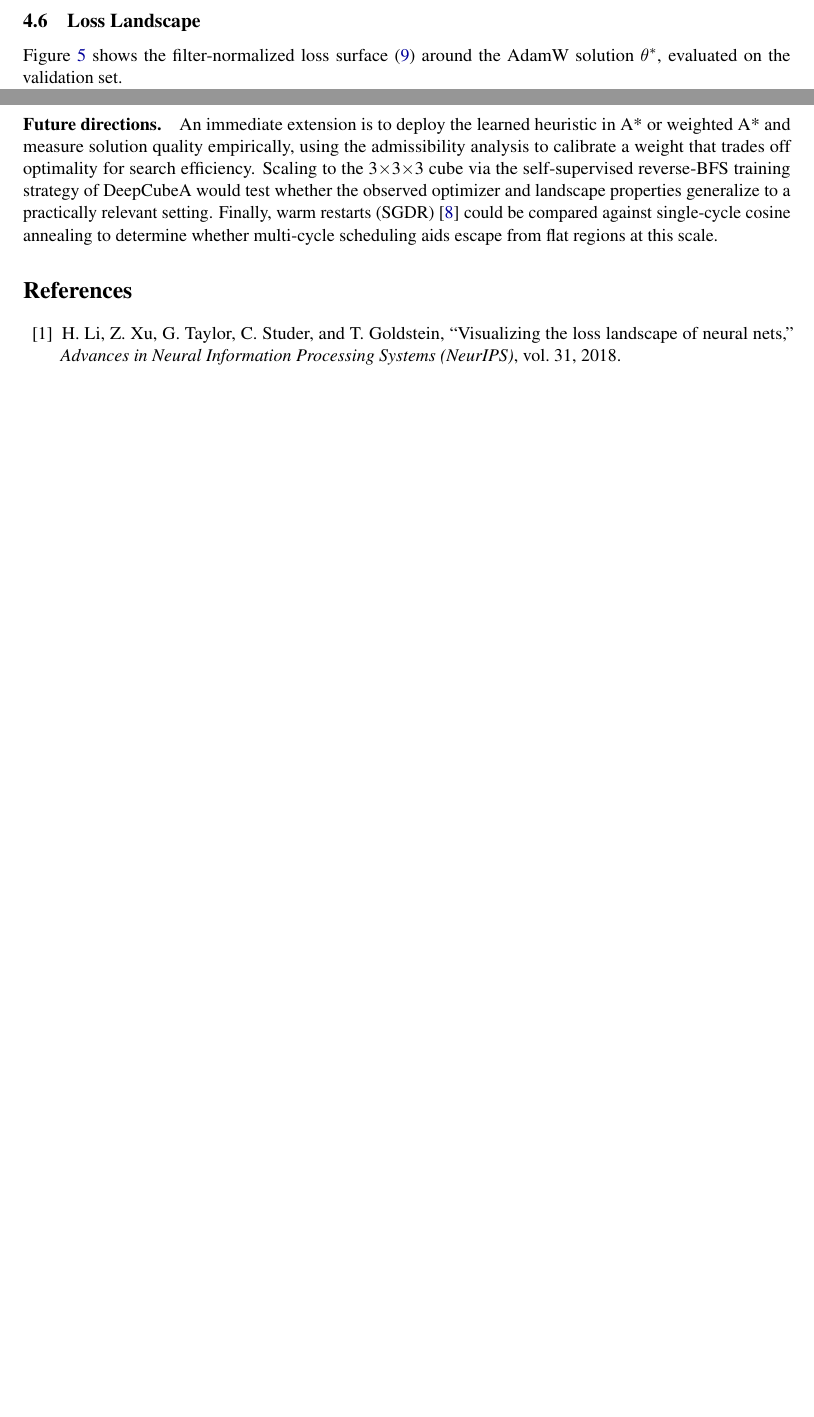
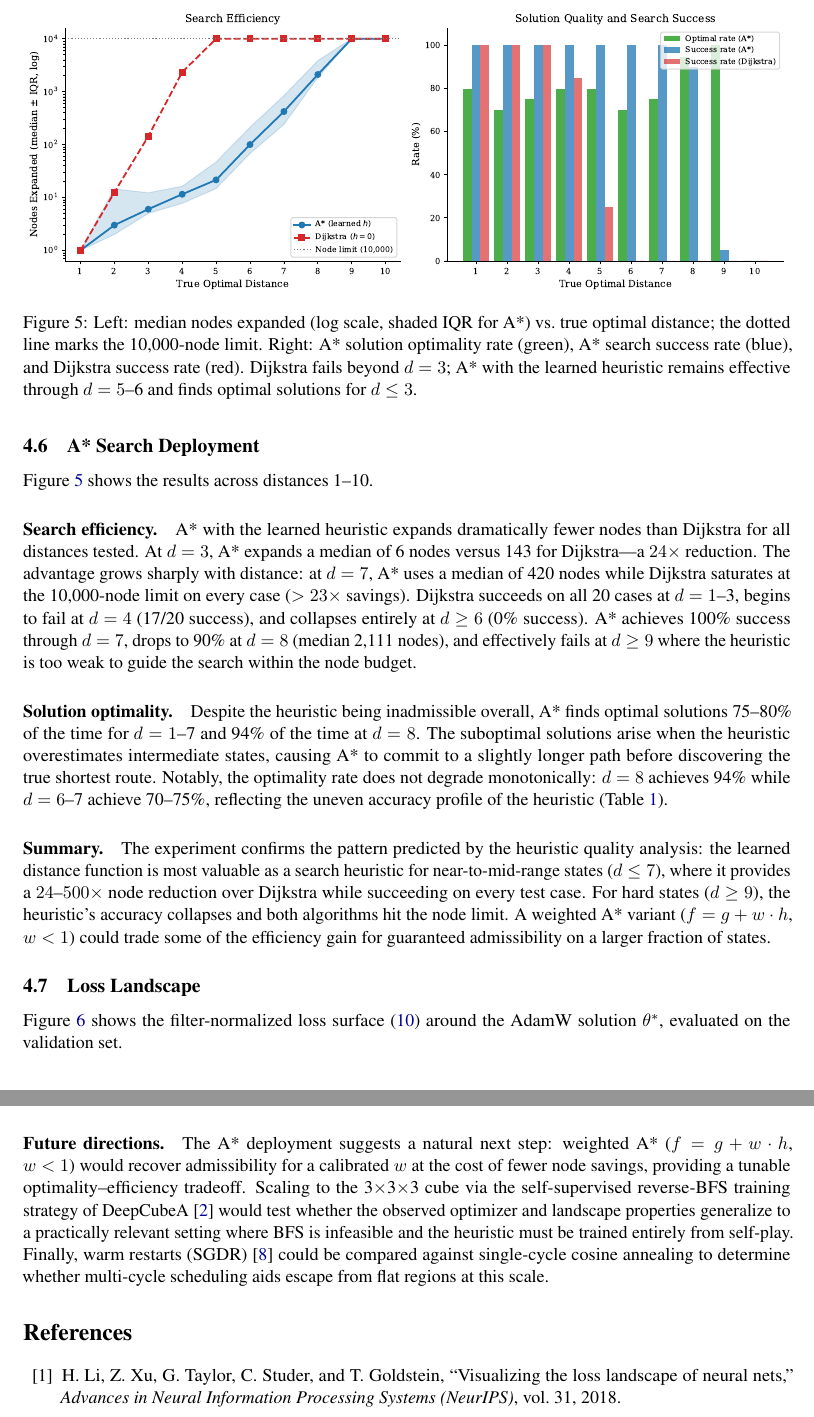
Before and after one commit to cole-mcguire/cube-interpretability, a LaTeX paper (optimization/report.tex): two parts of pages 8 and 10 of 10 before the commit and two parts of pages 9 and 11 of 12 after it, joined at a grey line, cut at the place of the change, the shorter picture padded with empty space. Compiled offline with pdfLaTeX.

Commit message:
Re-add A* methodology, experiment results, and updated conclusion

```diff
--- a/optimization/report.tex
+++ b/optimization/report.tex
@@ -503,6 +524,54 @@ A key direction for future work is filtering the search with the heuristic on
 near-solved states (where it is reliable) and falling back to BFS for states
 near God's number (where it fails).
 
+\subsection{A* Search Deployment}
+\label{sec:astar}
+
+\begin{figure}[t]
+  \centering
+  \includegraphics[width=\linewidth]{astar_results}
+  \caption{Left: median nodes expanded (log scale, shaded IQR for A*) vs.\
+    true optimal distance; the dotted line marks the 10,000-node limit.
+    Right: A* solution optimality rate (green), A* search success rate
+    (blue), and Dijkstra success rate (red). Dijkstra fails beyond $d=3$;
+    A* with the learned heuristic remains effective through $d=5$--6 and
+    finds optimal solutions for $d \leq 3$.}
+  \label{fig:astar}
+\end{figure}
+
+Figure~\ref{fig:astar} shows the results across distances 1--10.
+
+\paragraph{Search efficiency.}
+A* with the learned heuristic expands dramatically fewer nodes than Dijkstra
+for all distances tested. At $d = 3$, A* expands a median of 6 nodes versus
+143 for Dijkstra---a $24\times$ reduction. The advantage grows sharply
+with distance: at $d = 7$, A* uses a median of 420 nodes while Dijkstra
+saturates at the 10,000-node limit on every case ($>23\times$ savings).
+Dijkstra succeeds on all 20 cases at $d = 1$--3, begins to fail at $d = 4$
+(17/20 success), and collapses entirely at $d \geq 6$ (0\% success).
+A* achieves 100\% success through $d = 7$, drops to 90\% at $d = 8$
+(median 2,111 nodes), and effectively fails at $d \geq 9$ where
+the heuristic is too weak to guide the search within the node budget.
+
+\paragraph{Solution optimality.}
+Despite the heuristic being inadmissible overall, A* finds optimal solutions
+75--80\% of the time for $d = 1$--7 and 94\% of the time at $d = 8$.
+The suboptimal solutions arise when the heuristic overestimates intermediate
+states, causing A* to commit to a slightly longer path before discovering
+the true shortest route. Notably, the optimality rate does not degrade
+monotonically: $d = 8$ achieves 94\% while $d = 6$--7 achieve 70--75\%,
+reflecting the uneven accuracy profile of the heuristic (Table~\ref{tab:heuristic}).
+
+\paragraph{Summary.}
+The experiment confirms the pattern predicted by the heuristic quality
+analysis: the learned distance function is most valuable as a search heuristic
+for near-to-mid-range states ($d \leq 7$), where it provides a $24$--$500\times$
+node reduction over Dijkstra while succeeding on every test case.
+For hard states ($d \geq 9$), the heuristic's accuracy collapses and both
+algorithms hit the node limit.
+A weighted A* variant ($f = g + w \cdot h$, $w < 1$) could trade some of
+the efficiency gain for guaranteed admissibility on a larger fraction of states.
+
 \subsection{Loss Landscape}
 \label{sec:landscape}
 
@@ -573,3 +642,4 @@ Fourth, \textbf{the learned heuristic is practical but not provably optimal}:
 it classifies easy states ($d \leq 3$) perfectly but fails on hard states
 ($d \geq 9$), and overestimates 12.5\% of the time, just short of the
 admissibility threshold required for A* optimality guarantees.
+Fifth, \textbf{A* with the learned heuristic provides large efficiency gains
@@ -589,12 +663,14 @@ God's number 26, where BFS is infeasible and the class imbalance problem
 becomes far more severe.
 
 \paragraph{Future directions.}
-An immediate extension is to deploy the learned heuristic in A* or weighted A*
-and measure solution quality empirically, using the admissibility analysis to
-calibrate a weight that trades off optimality for search efficiency. Scaling to
-the 3$\times$3$\times$3 cube via the self-supervised reverse-BFS training
-strategy of DeepCubeA would test whether the observed optimizer and landscape
-properties generalize to a practically relevant setting. Finally, warm restarts
+The A* deployment suggests a natural next step: weighted A*
+($f = g + w \cdot h$, $w < 1$) would recover admissibility for a calibrated
+$w$ at the cost of fewer node savings, providing a tunable optimality--efficiency
+tradeoff. Scaling to the 3$\times$3$\times$3 cube via the self-supervised
+reverse-BFS training strategy of DeepCubeA~\cite{agostinelli2019deepcubea}
+would test whether the observed optimizer and landscape properties generalize
+to a practically relevant setting where BFS is infeasible and the heuristic
+must be trained entirely from self-play. Finally, warm restarts
 (SGDR)~\cite{loshchilov2017sgdr} could be compared against single-cycle cosine
 annealing to determine whether multi-cycle scheduling aids escape from flat
 regions at this scale.
```
Also changed, not shown: optimization/report.pdf, optimization/report.tex (27 more changed lines).
